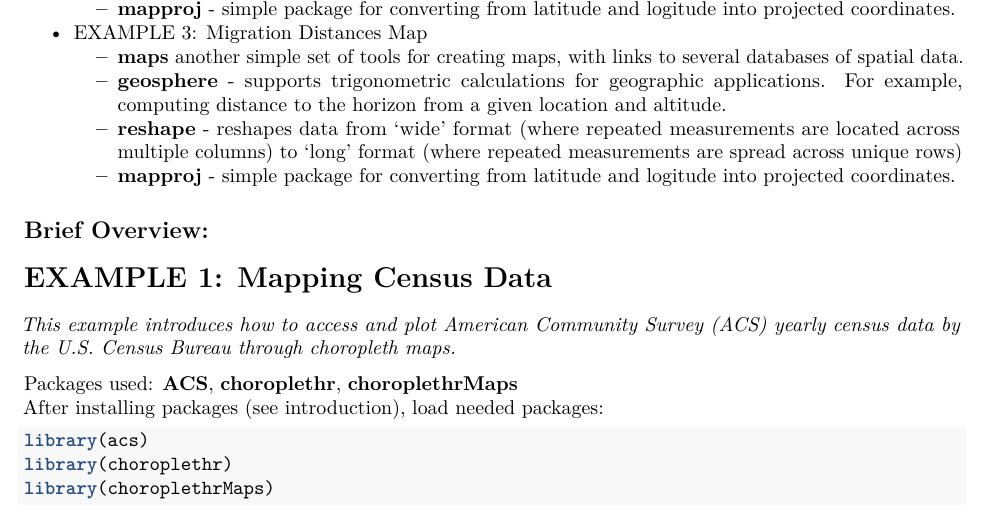
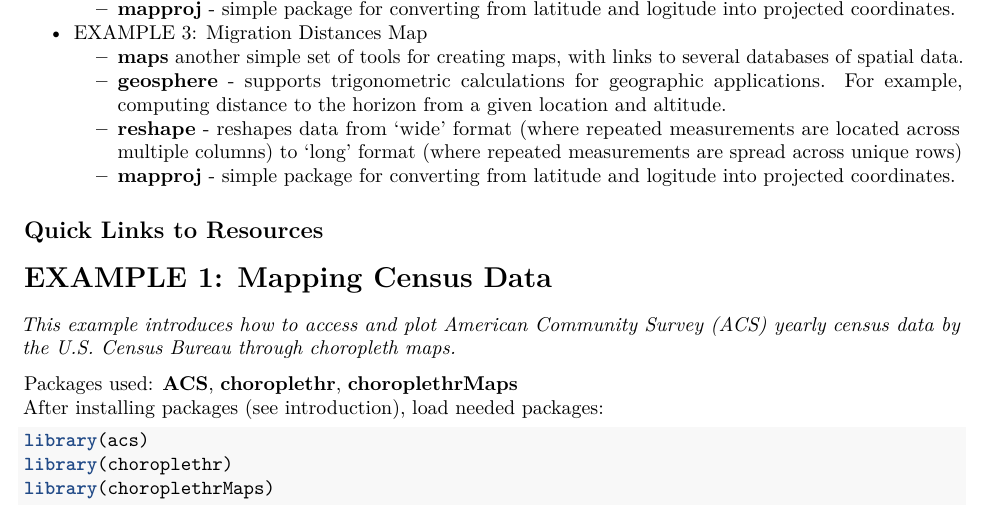
Before and after one commit to clarkdatalabs/mapping_R, an R Markdown document (script_markup.Rmd): part of page 1 of 11, cut so that both start at the same text. Rendered offline with R 4.5, knitr and Pandoc, then LaTeX, with nearby package versions; some code elsewhere in the file could not run offline.

```diff
--- a/script_markup.Rmd
+++ b/script_markup.Rmd
@@ -32,7 +32,9 @@
     + **reshape** - reshapes data from 'wide' format (where repeated measurements are located across multiple columns) to 'long' format (where repeated measurements are spread across unique rows)
     + **mapproj** - simple package for converting from latitude and logitude into projected coordinates.
 
-## Brief Overview:
+## Quick Links to Resources
+
+
 
 # EXAMPLE 1: Mapping Census Data
 
```
